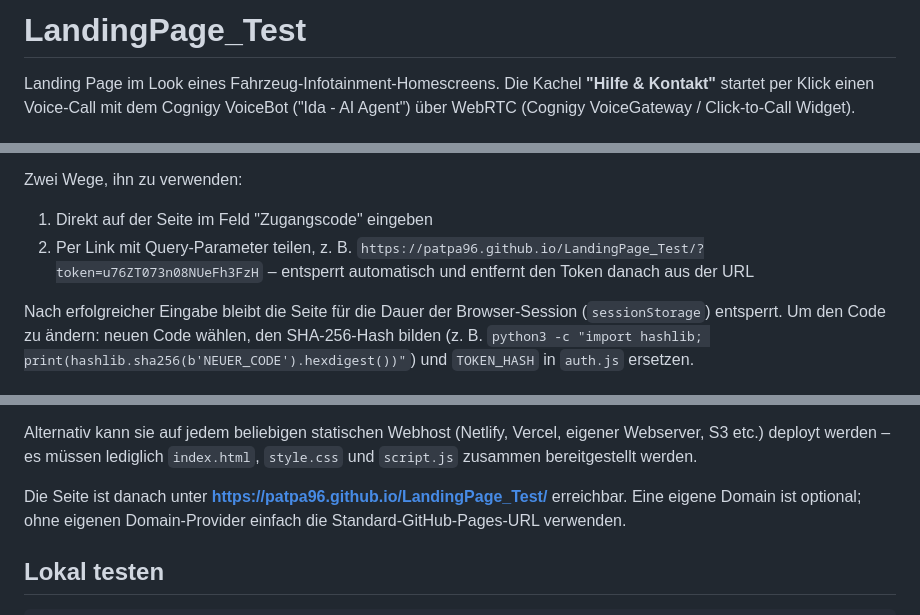
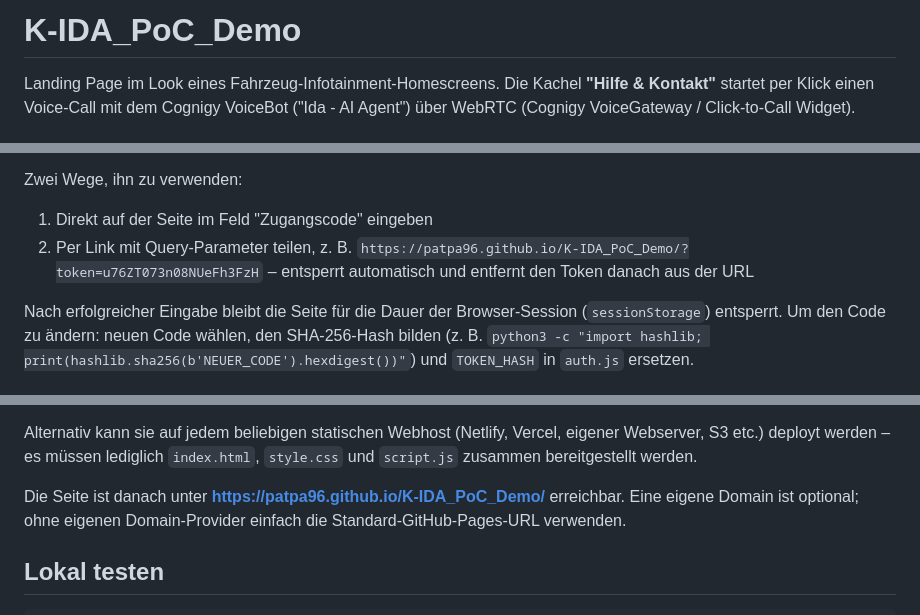
Before and after one commit to patpa96/K-IDA_PoC_Demo, a Markdown page: README.md, 3 parts joined by grey strips. Rendered like a GitHub page.

Commit message:
Update README references to renamed repository (K-IDA_PoC_Demo)
The GitHub repository was renamed, changing the GitHub Pages URL to
https://patpa96.github.io/K-IDA_PoC_Demo/. Updates the README links
and title accordingly.

```diff
--- a/README.md
+++ b/README.md
@@ -1,4 +1,4 @@
-# LandingPage_Test
+# K-IDA_PoC_Demo
 
 Landing Page im Look eines Fahrzeug-Infotainment-Homescreens. Die Kachel
 **"Hilfe & Kontakt"** startet per Klick einen Voice-Call mit dem Cognigy
@@ -32,7 +32,7 @@ Zwei Wege, ihn zu verwenden:
 
 1. Direkt auf der Seite im Feld "Zugangscode" eingeben
 2. Per Link mit Query-Parameter teilen, z. B.
-   `https://patpa96.github.io/LandingPage_Test/?token=u76ZT073n08NUeFh3FzH` –
+   `https://patpa96.github.io/K-IDA_PoC_Demo/?token=u76ZT073n08NUeFh3FzH` –
    entsperrt automatisch und entfernt den Token danach aus der URL
 
 Nach erfolgreicher Eingabe bleibt die Seite für die Dauer der Browser-Session
@@ -81,7 +81,7 @@ Alternativ kann sie auf jedem beliebigen statischen Webhost (Netlify,
 Vercel, eigener Webserver, S3 etc.) deployt werden – es müssen lediglich
 `index.html`, `style.css` und `script.js` zusammen bereitgestellt werden.
 
-Die Seite ist danach unter **https://patpa96.github.io/LandingPage_Test/**
+Die Seite ist danach unter **https://patpa96.github.io/K-IDA_PoC_Demo/**
 erreichbar. Eine eigene Domain ist optional; ohne eigenen Domain-Provider
 einfach die Standard-GitHub-Pages-URL verwenden.
 
```
